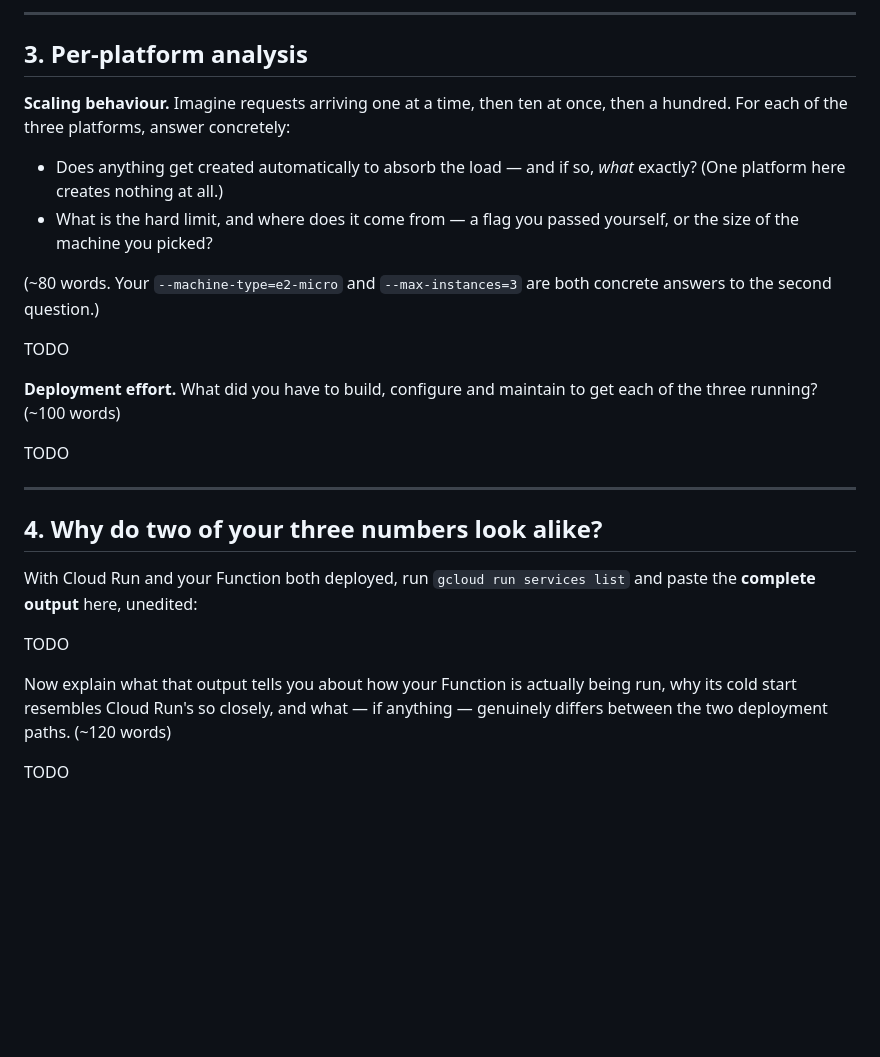
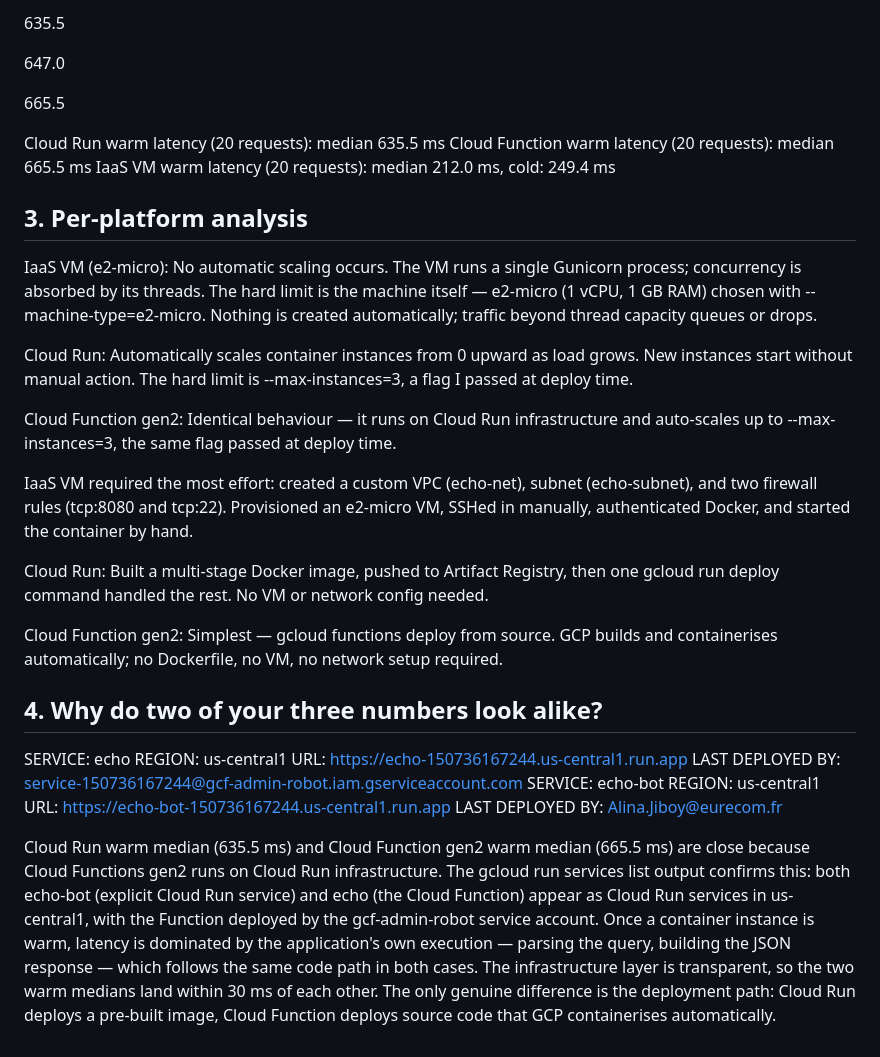
Before and after one commit to AlinaJiboy-web/clouds-lab, a Markdown page: submission/phase1_report.md, the part around one of its changes. GitHub-like rendering; blank space fills up the shorter version.

```diff
--- a/submission/phase1_report.md
+++ b/submission/phase1_report.md
@@ -57,45 +39,47 @@ TODO
 
----
+<!--answer:cloudrun_warm_median_ms-->
+635.5
+<!--answer:cloudrun_warm_median_ms-->
+
+<!--answer:function_cold_ms-->
+647.0
+<!--answer:function_cold_ms-->
+
+<!--answer:function_warm_median_ms-->
+665.5
+<!--answer:function_warm_median_ms-->
+
+<!--answer:warm_distribution-->
+Cloud Run warm latency (20 requests): median 635.5 ms
+Cloud Function warm latency (20 requests): median 665.5 ms
+IaaS VM warm latency (20 requests): median 212.0 ms, cold: 249.4 ms
+<!--answer:warm_distribution-->
 
 ## 3. Per-platform analysis
 
-**Scaling behaviour.** Imagine requests arriving one at a time, then ten at once, then a
-hundred. For each of the three platforms, answer concretely:
+<!--answer:scaling-->
+IaaS VM (e2-micro): No automatic scaling occurs. The VM runs a single Gunicorn process; concurrency is absorbed by its threads. The hard limit is the machine itself — e2-micro (1 vCPU, 1 GB RAM) chosen with --machine-type=e2-micro. Nothing is created automatically; traffic beyond thread capacity queues or drops.
 
-- Does anything get created automatically to absorb the load — and if so, *what* exactly?
-  (One platform here creates nothing at all.)
-- What is the hard limit, and where does it come from — a flag you passed yourself, or the
-  size of the machine you picked?
+Cloud Run: Automatically scales container instances from 0 upward as load grows. New instances start without manual action. The hard limit is --max-instances=3, a flag I passed at deploy time.
 
-(~80 words. Your `--machine-type=e2-micro` and `--max-instances=3` are both concrete answers
-to the second question.)
-
-<!--answer:scaling_behaviour-->
-TODO
-<!--/answer-->
-
-**Deployment effort.** What did you have to build, configure and maintain to get each of the
-three running? (~100 words)
+Cloud Function gen2: Identical behaviour — it runs on Cloud Run infrastructure and auto-scales up to --max-instances=3, the same flag passed at deploy time.
+<!--answer:scaling-->
 
 <!--answer:deployment_effort-->
-TODO
-<!--/answer-->
+IaaS VM required the most effort: created a custom VPC (echo-net), subnet (echo-subnet), and two firewall rules (tcp:8080 and tcp:22). Provisioned an e2-micro VM, SSHed in manually, authenticated Docker, and started the container by hand.
 
----
+Cloud Run: Built a multi-stage Docker image, pushed to Artifact Registry, then one gcloud run deploy command handled the rest. No VM or network config needed.
+
+Cloud Function gen2: Simplest — gcloud functions deploy from source. GCP builds and containerises automatically; no Dockerfile, no VM, no network setup required.
+<!--answer:deployment_effort-->
 
 ## 4. Why do two of your three numbers look alike?
 
-With Cloud Run and your Function both deployed, run `gcloud run services list` and paste the
-**complete output** here, unedited:
+<!--answer:gcloud_run_services_list-->
+SERVICE: echo    REGION: us-central1  URL: https://echo-150736167244.us-central1.run.app  LAST DEPLOYED BY: service-150736167244@gcf-admin-robot.iam.gserviceaccount.com
+SERVICE: echo-bot  REGION: us-central1  URL: https://echo-bot-150736167244.us-central1.run.app  LAST DEPLOYED BY: Alina.Jiboy@eurecom.fr
+<!--answer:gcloud_run_services_list-->
 
-<!--answer:run_services_list-->
-TODO
-<!--/answer-->
-
-Now explain what that output tells you about how your Function is actually being run, why its
-cold start resembles Cloud Run's so closely, and what — if anything — genuinely differs between
-the two deployment paths. (~120 words)
-
-<!--answer:convergence_explanation-->
-TODO
-<!--/answer-->
+<!--answer:why_similar-->
+Cloud Run warm median (635.5 ms) and Cloud Function gen2 warm median (665.5 ms) are close because Cloud Functions gen2 runs on Cloud Run infrastructure. The gcloud run services list output confirms this: both echo-bot (explicit Cloud Run service) and echo (the Cloud Function) appear as Cloud Run services in us-central1, with the Function deployed by the gcf-admin-robot service account. Once a container instance is warm, latency is dominated by the application's own execution — parsing the query, building the JSON response — which follows the same code path in both cases. The infrastructure layer is transparent, so the two warm medians land within 30 ms of each other. The only genuine difference is the deployment path: Cloud Run deploys a pre-built image, Cloud Function deploys source code that GCP containerises automatically.
+<!--answer:why_similar-->
```
Also changed, not shown: other parts of submission/phase1_report.md (+25 -43 lines).
